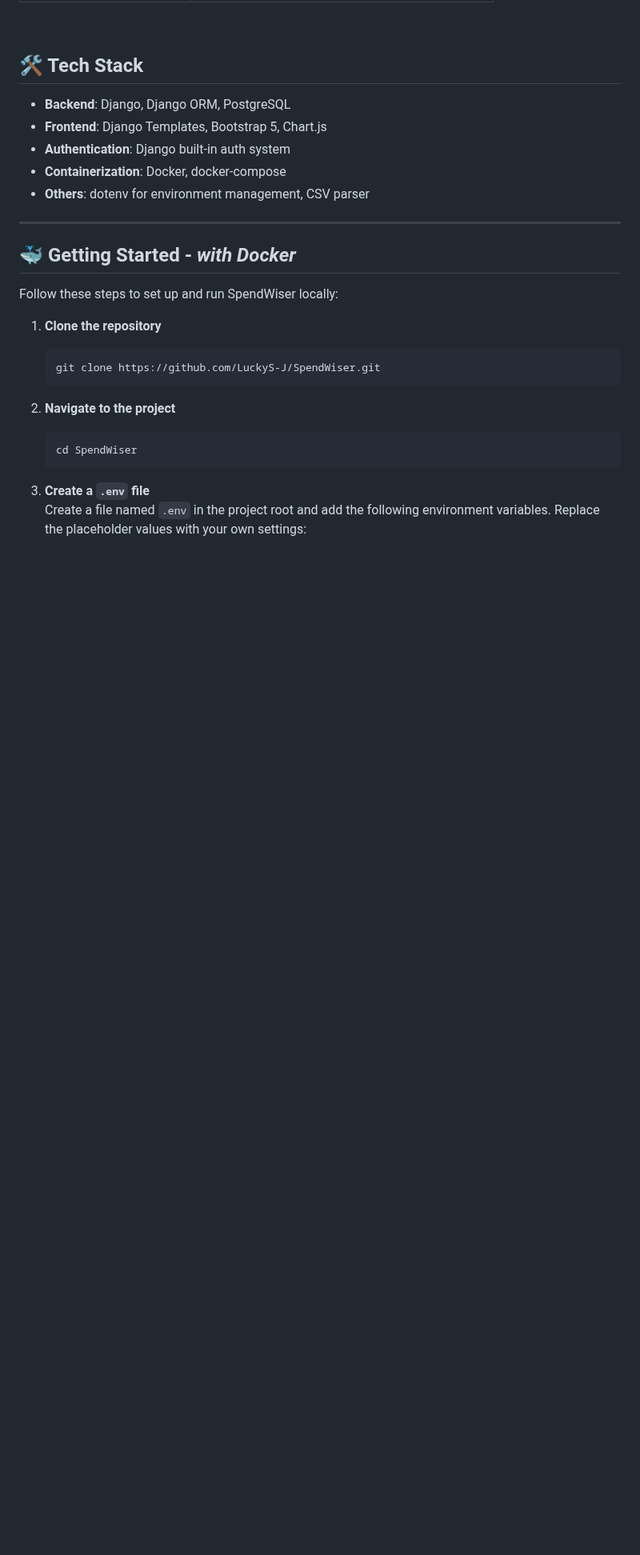
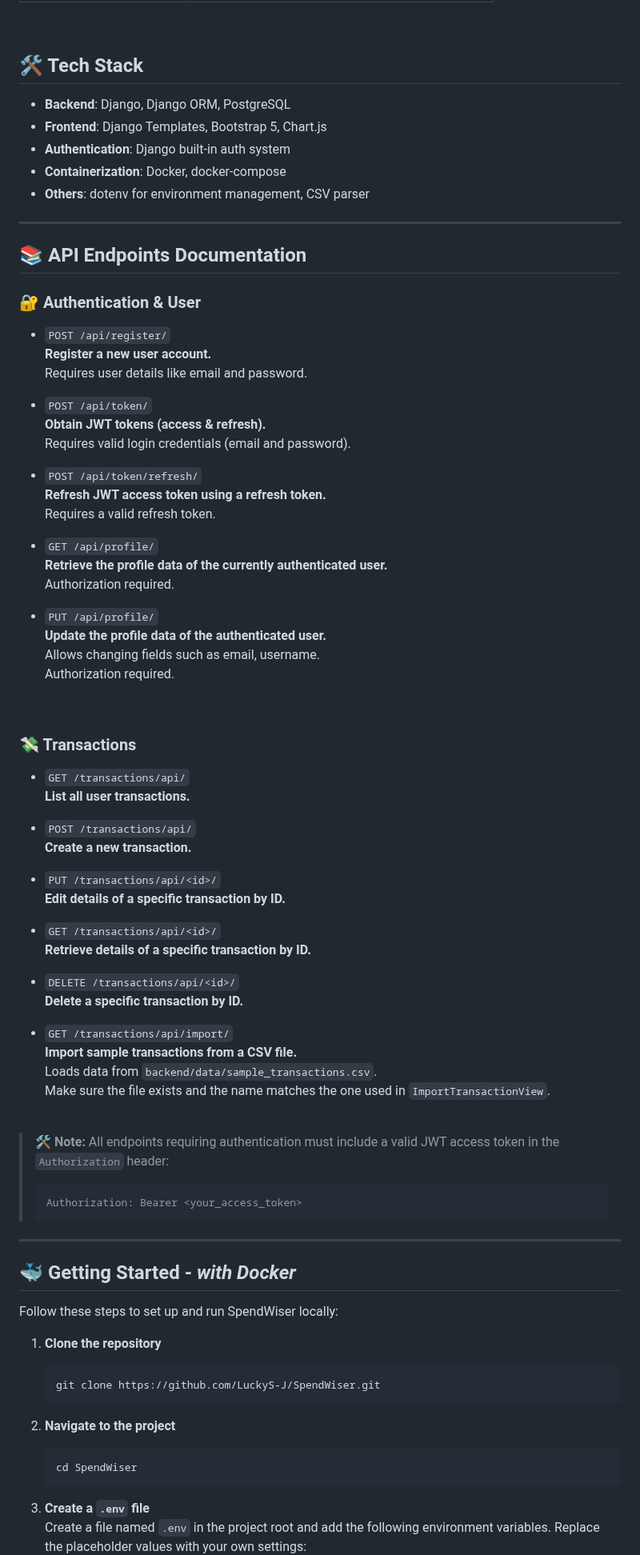
Before and after one commit to LuckyS-J/SpendWiser, a Markdown page: README.md, the part around the change. Shown at 80% size. GitHub-like rendering; blank space fills up the shorter version.

````diff
--- a/README.md
+++ b/README.md
@@ -32,6 +32,63 @@
 - **Containerization**: Docker, docker-compose
 - **Others**: dotenv for environment management, CSV parser
 
+---
+
+## 📚 API Endpoints Documentation
+
+### 🔐 Authentication & User
+
+- `POST /api/register/`
+  **Register a new user account.**
+  Requires user details like email and password.
+
+- `POST /api/token/`
+  **Obtain JWT tokens (access & refresh).**
+  Requires valid login credentials (email and password).
+
+- `POST /api/token/refresh/`
+  **Refresh JWT access token using a refresh token.**
+  Requires a valid refresh token.
+
+- `GET /api/profile/`
+  **Retrieve the profile data of the currently authenticated user.**
+  Authorization required.
+
+- `PUT /api/profile/`
+  **Update the profile data of the authenticated user.**
+  Allows changing fields such as email, username.
+  Authorization required.
+
+<br>
+
+### 💸 Transactions
+
+- `GET /transactions/api/`
+  **List all user transactions.**
+
+- `POST /transactions/api/`
+  **Create a new transaction.**
+
+- `PUT /transactions/api/<id>/`
+  **Edit details of a specific transaction by ID.**
+
+- `GET /transactions/api/<id>/`
+  **Retrieve details of a specific transaction by ID.**
+
+- `DELETE /transactions/api/<id>/`
+  **Delete a specific transaction by ID.**
+
+- `GET /transactions/api/import/`
+  **Import sample transactions from a CSV file.**
+  Loads data from `backend/data/sample_transactions.csv`.
+  Make sure the file exists and the name matches the one used in `ImportTransactionView`.
+
+<br>
+
+> 🛠️ **Note:** All endpoints requiring authentication must include a valid JWT access token in the `Authorization` header:
+> ```
+> Authorization: Bearer <your_access_token>
+> ```
 
 ---
 
````
